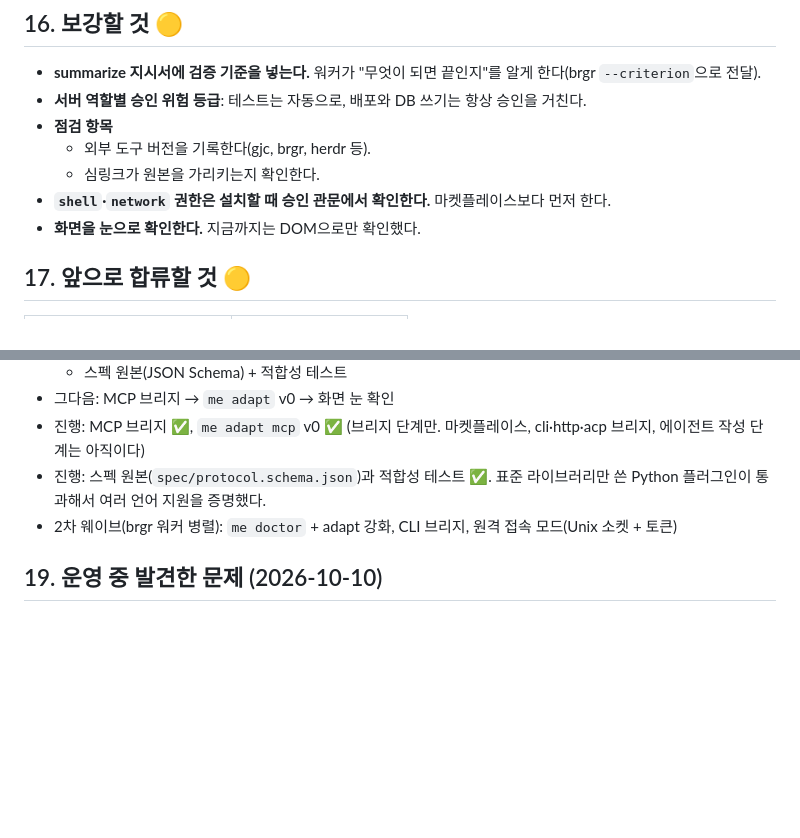
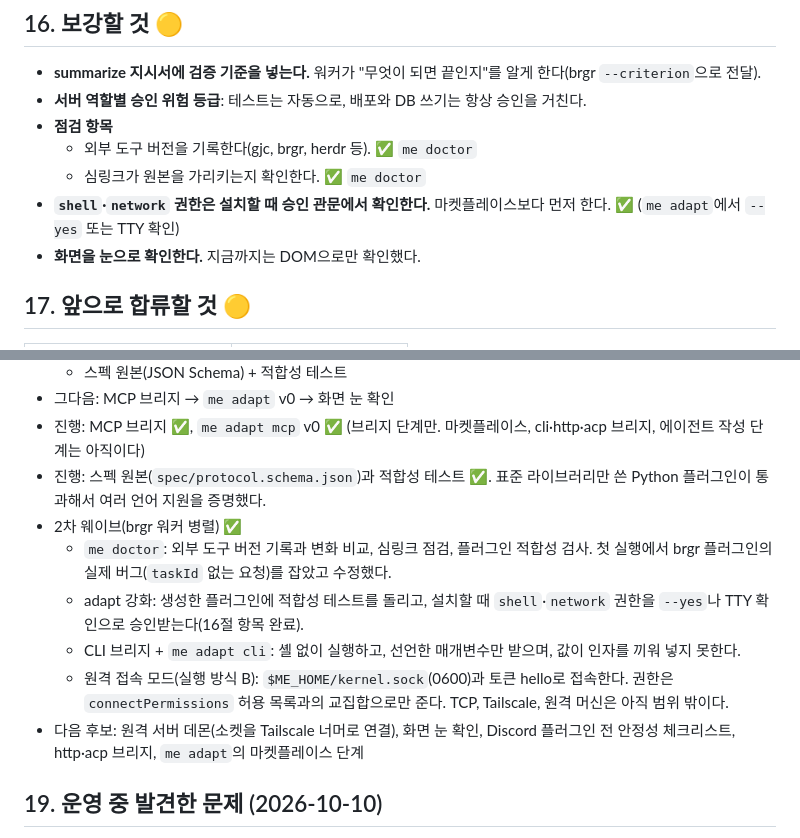
Before and after one commit to myself-engine/me, a Markdown page: docs/DECISIONS.md, 2 parts joined by grey strips. Drawn GitHub-style; blank space fills up the shorter version.

Commit message:
Record wave-2 results
Co-Authored-By: Claude Opus 5.5 <noreply@anthropic.com>

```diff
--- a/docs/DECISIONS.md
+++ b/docs/DECISIONS.md
@@ -274,9 +274,9 @@
 - **summarize 지시서에 검증 기준을 넣는다.** 워커가 "무엇이 되면 끝인지"를 알게 한다(brgr `--criterion`으로 전달).
 - **서버 역할별 승인 위험 등급**: 테스트는 자동으로, 배포와 DB 쓰기는 항상 승인을 거친다.
 - **점검 항목**
-  - 외부 도구 버전을 기록한다(gjc, brgr, herdr 등).
-  - 심링크가 원본을 가리키는지 확인한다.
-- **`shell`·`network` 권한은 설치할 때 승인 관문에서 확인한다.** 마켓플레이스보다 먼저 한다.
+  - 외부 도구 버전을 기록한다(gjc, brgr, herdr 등). ✅ `me doctor`
+  - 심링크가 원본을 가리키는지 확인한다. ✅ `me doctor`
+- **`shell`·`network` 권한은 설치할 때 승인 관문에서 확인한다.** 마켓플레이스보다 먼저 한다. ✅ (`me adapt`에서 `--yes` 또는 TTY 확인)
 - **화면을 눈으로 확인한다.** 지금까지는 DOM으로만 확인했다.
 
 ## 17. 앞으로 합류할 것 🟡
@@ -300,7 +300,12 @@
 - 그다음: MCP 브리지 → `me adapt` v0 → 화면 눈 확인
 - 진행: MCP 브리지 ✅, `me adapt mcp` v0 ✅ (브리지 단계만. 마켓플레이스, cli·http·acp 브리지, 에이전트 작성 단계는 아직이다)
 - 진행: 스펙 원본(`spec/protocol.schema.json`)과 적합성 테스트 ✅. 표준 라이브러리만 쓴 Python 플러그인이 통과해서 여러 언어 지원을 증명했다.
-- 2차 웨이브(brgr 워커 병렬): `me doctor` + adapt 강화, CLI 브리지, 원격 접속 모드(Unix 소켓 + 토큰)
+- 2차 웨이브(brgr 워커 병렬) ✅
+  - `me doctor`: 외부 도구 버전 기록과 변화 비교, 심링크 점검, 플러그인 적합성 검사. 첫 실행에서 brgr 플러그인의 실제 버그(`taskId` 없는 요청)를 잡았고 수정했다.
+  - adapt 강화: 생성한 플러그인에 적합성 테스트를 돌리고, 설치할 때 `shell`·`network` 권한을 `--yes`나 TTY 확인으로 승인받는다(16절 항목 완료).
+  - CLI 브리지 + `me adapt cli`: 셸 없이 실행하고, 선언한 매개변수만 받으며, 값이 인자를 끼워 넣지 못한다.
+  - 원격 접속 모드(실행 방식 B): `$ME_HOME/kernel.sock`(0600)과 토큰 hello로 접속한다. 권한은 `connectPermissions` 허용 목록과의 교집합으로만 준다. TCP, Tailscale, 원격 머신은 아직 범위 밖이다.
+- 다음 후보: 원격 서버 데몬(소켓을 Tailscale 너머로 연결), 화면 눈 확인, Discord 플러그인 전 안정성 체크리스트, http·acp 브리지, `me adapt`의 마켓플레이스 단계
 
 ## 19. 운영 중 발견한 문제 (2026-10-10)
 
```
